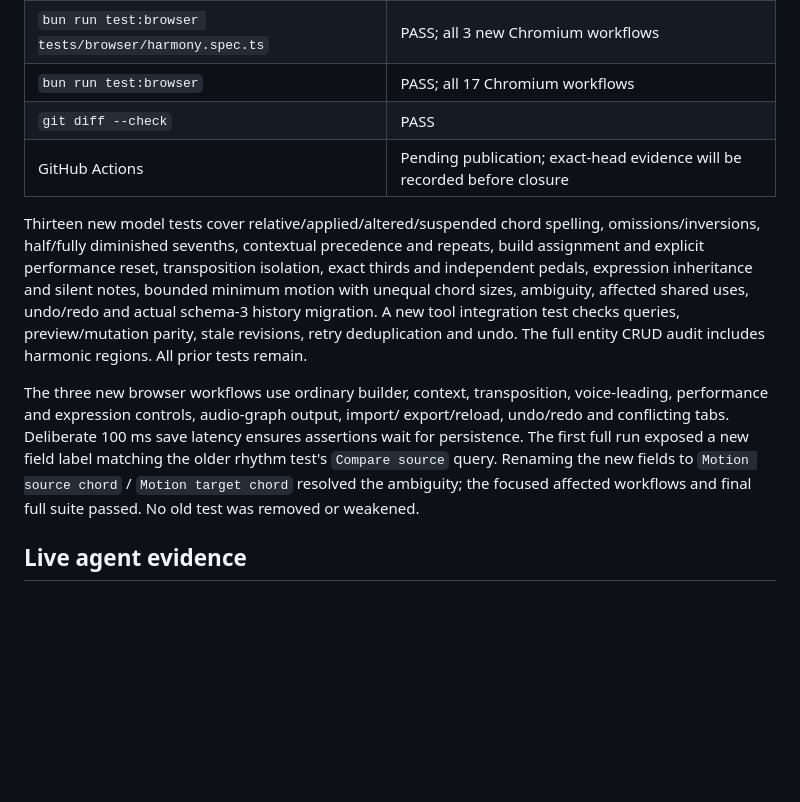
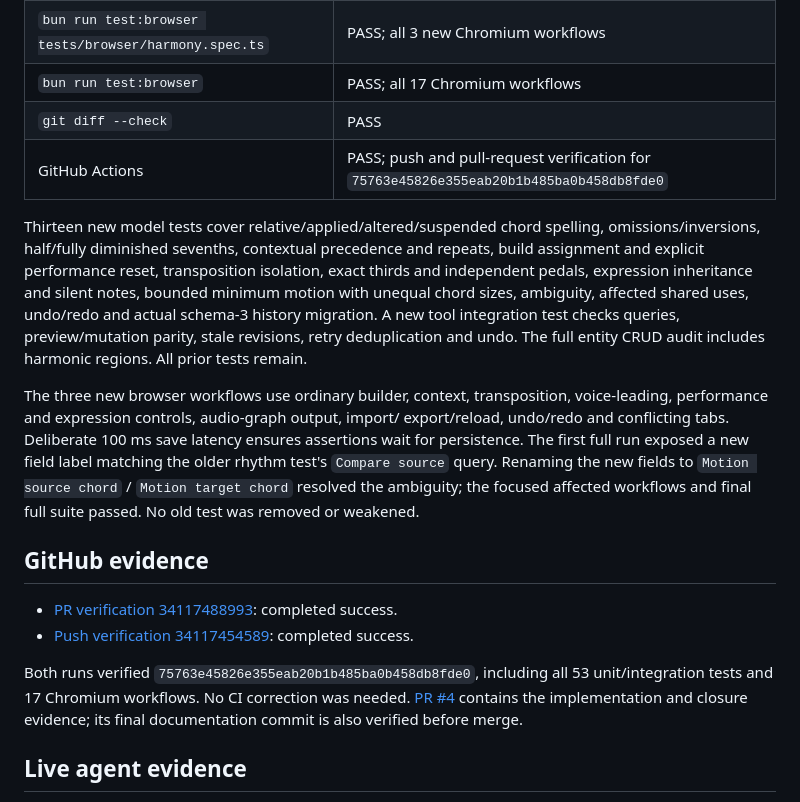
Before and after one commit to garthtrickett/songwriting, a Markdown page: docs/PHASE4_VALIDATION.md, the part around the change. Drawn GitHub-style; blank space fills up the shorter version.

Commit message:
Record phase four completion and verification evidence

```diff
--- a/docs/PHASE4_VALIDATION.md
+++ b/docs/PHASE4_VALIDATION.md
@@ -50,7 +50,7 @@ same quality. It distinguishes half-diminished `ø7` and fully diminished `°7`.
 | `bun run test:browser tests/browser/harmony.spec.ts` | PASS; all 3 new Chromium workflows |
 | `bun run test:browser` | PASS; all 17 Chromium workflows |
 | `git diff --check` | PASS |
-| GitHub Actions | Pending publication; exact-head evidence will be recorded before closure |
+| GitHub Actions | PASS; push and pull-request verification for `75763e45826e355eab20b1b485ba0b458db8fde0` |
 
 Thirteen new model tests cover relative/applied/altered/suspended chord spelling,
 omissions/inversions, half/fully diminished sevenths, contextual precedence and
@@ -69,6 +69,17 @@ label matching the older rhythm test's `Compare source` query. Renaming the new
 fields to `Motion source chord` / `Motion target chord` resolved the ambiguity;
 the focused affected workflows and final full suite passed. No old test was
 removed or weakened.
+
+## GitHub evidence
+
+- [PR verification 34117488993](https://github.com/garthtrickett/songwriting/actions/runs/34117488993): completed success.
+- [Push verification 34117454589](https://github.com/garthtrickett/songwriting/actions/runs/34117454589): completed success.
+
+Both runs verified `75763e45826e355eab20b1b485ba0b458db8fde0`, including
+all 53 unit/integration tests and 17 Chromium workflows. No CI correction was
+needed. [PR #4](https://github.com/garthtrickett/songwriting/pull/4) contains the
+implementation and closure evidence; its final documentation commit is also
+verified before merge.
 
 ## Live agent evidence
 
```
Also changed, not shown: PHASES.md (+4 -2 lines), PLAN.md (+3 -2 lines).
